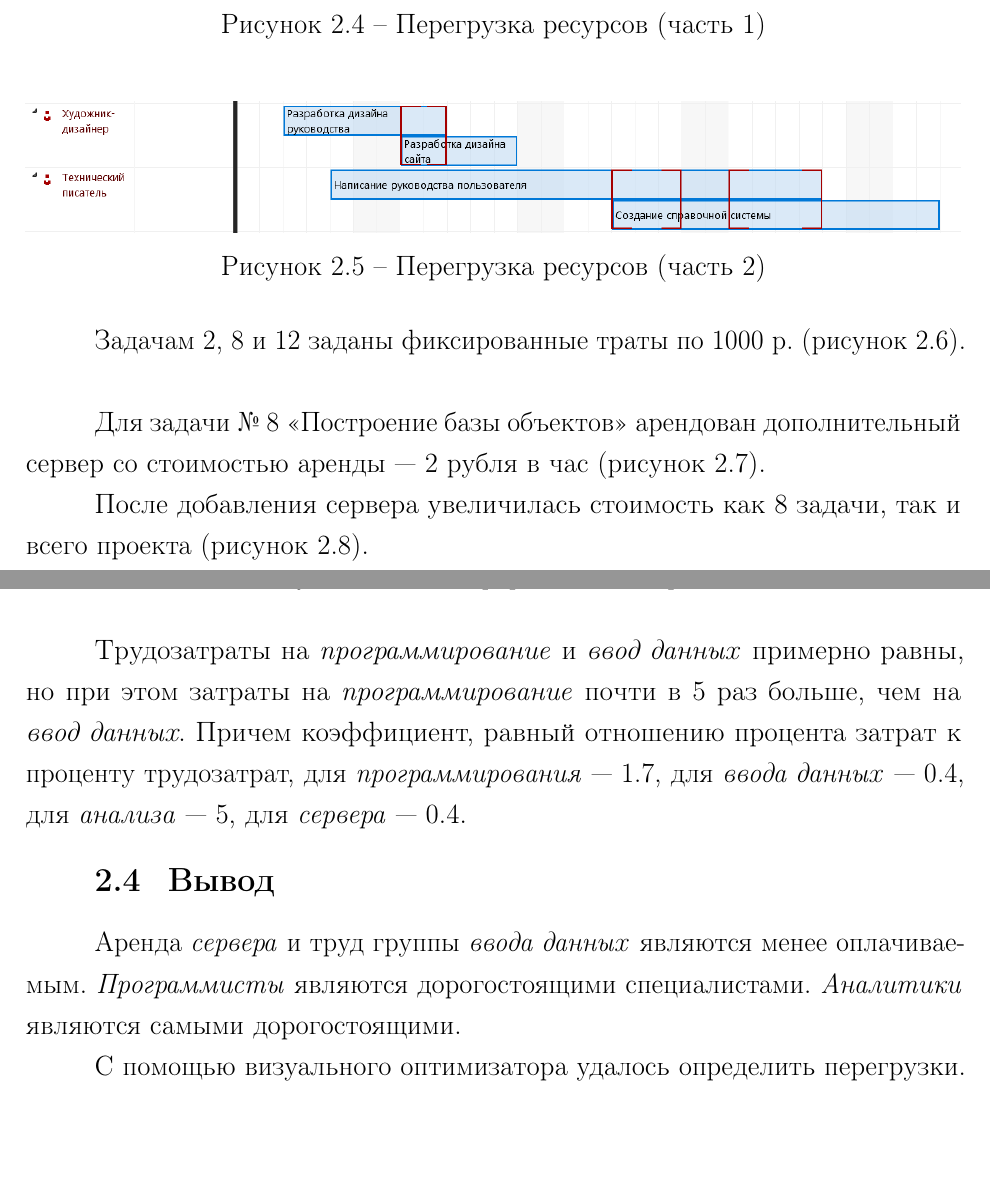
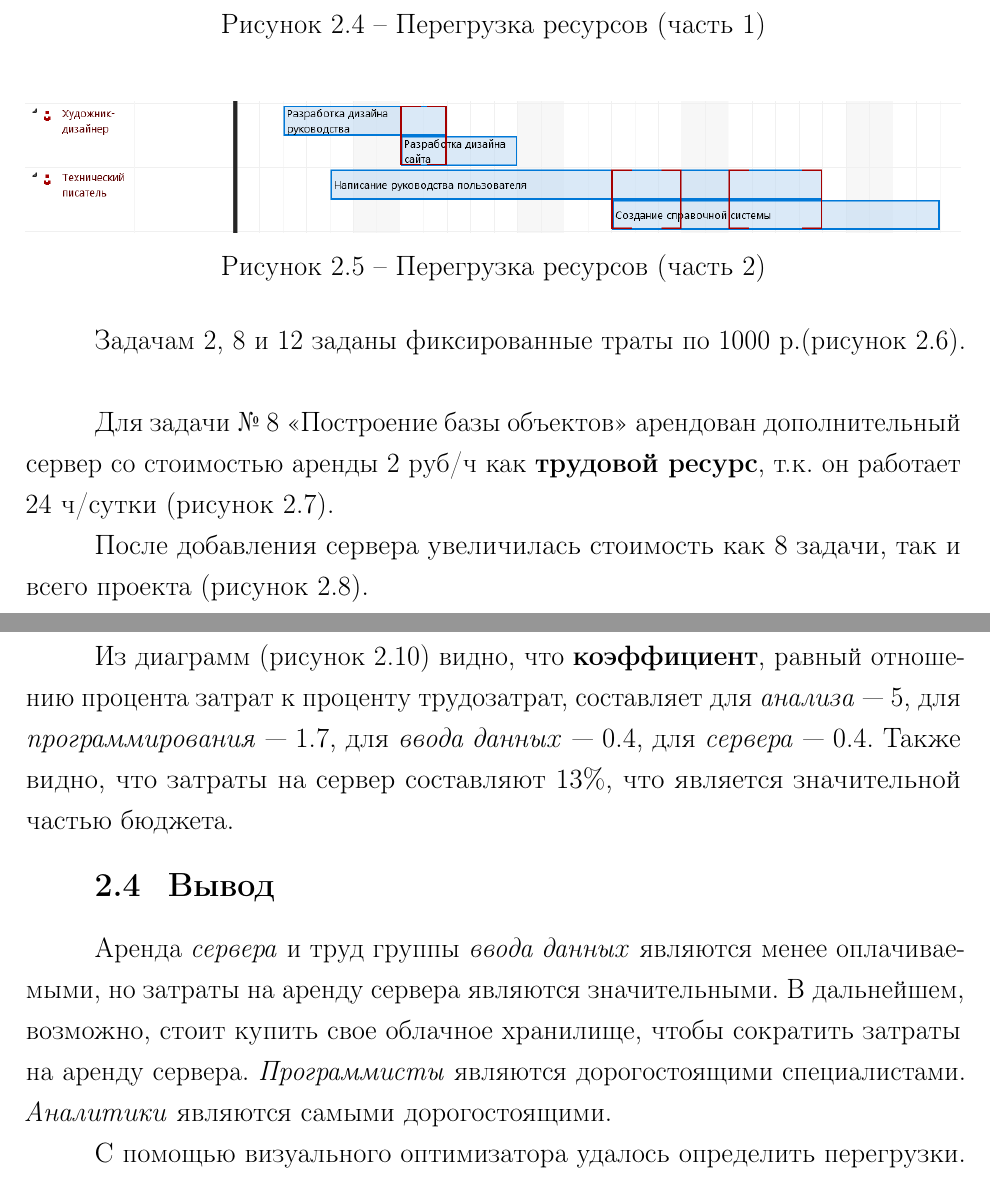
Before and after one commit to taaanechka/bmstu-8th-ese, a LaTeX thesis (lab_02/report/main.tex, which reads lab_02/report/10-tasks.tex): two parts of pages 5 and 8 of 8, joined at a grey line, cut so that both start at the same text, the shorter picture padded with empty space. Compiled offline with pdfLaTeX.

Commit message:
[2] Upd conclusion in the report

```diff
--- a/lab_02/report/10-tasks.tex
+++ b/lab_02/report/10-tasks.tex
@@ -24,11 +24,11 @@
 \imgw{task_2_view_1}{ht!}{1\textwidth}{Перегрузка ресурсов (часть 1)}
 \imgw{task_2_view_2}{ht!}{1\textwidth}{Перегрузка ресурсов (часть 2)}
 
-Задачам 2, 8 и 12 заданы фиксированные траты по 1000 р. (рисунок \ref{img:task_2_fixed_cost}).
+Задачам 2, 8 и 12 заданы фиксированные траты по 1000 р.(рисунок \ref{img:task_2_fixed_cost}).
 \imgw{task_2_fixed_cost}{ht!}{0.5\textwidth}{Фиксированные траты}
 
 Для задачи № 8 «Построение базы объектов» арендован дополнительный
-сервер со стоимостью аренды --- 2 рубля в час
+сервер со стоимостью аренды 2 руб/ч как \textbf{трудовой ресурс}, т.к. он работает 24 ч/сутки
 (рисунок \ref{img:task_2_server_cost}).
 \imgw{task_2_server_cost}{ht!}{1\textwidth}{Добавление сервера в ресурсы}
 %\imgw{task_2_new_cost}{ht!}{1\textwidth}{Фиксированные траты после добавления сервера}
@@ -43,16 +43,15 @@
 
 Информация о затратах и трудозатратах по структурным группам ресурсов представлена в
 графическом виде (рисунок \ref{img:task_3_group_cost}).
-\imgw{task_3_group_cost}{ht!}{1\textwidth}{Информация о затратах}
+\imgw{task_3_group_cost}{ht!}{0.85\textwidth}{Информация о затратах}
 
 \newpage
-Трудозатраты на \textit{программирование} и \textit{ввод данных} примерно равны, но при этом затраты на \textit{программирование}
-почти в 5 раз больше, чем на \textit{ввод данных}. Причем коэффициент, равный отношению процента затрат к
-проценту трудозатрат, для \textit{программирования} --- 1.7, для \textit{ввода данных} --- 0.4, для  \textit{анализа} --- 5, для \textit{сервера} --- 0.4.
+Из диаграмм (рисунок \ref{img:task_3_group_cost}) видно, что \textbf{коэффициент}, равный отношению процента затрат к
+проценту трудозатрат, составляет для \textit{анализа} --- 5,  для \textit{программирования} --- 1.7, для \textit{ввода данных} --- 0.4, для \textit{сервера} --- 0.4. Также видно, что затраты на сервер составляют 13\%, что является значительной частью бюджета.
 
 \section{Вывод}
 
-Аренда \textit{сервера} и труд группы \textit{ввода данных} являются менее оплачиваемым. \textit{Программисты} являются дорогостоящими специалистами.
+Аренда \textit{сервера} и труд группы \textit{ввода данных} являются менее оплачиваемыми, но затраты на аренду сервера являются значительными. В дальнейшем, возможно, стоит купить свое облачное хранилище, чтобы сократить затраты на аренду сервера. \textit{Программисты} являются дорогостоящими специалистами.
 \textit{Аналитики} являются самыми дорогостоящими.
 
 С помощью визуального оптимизатора удалось определить перегрузки. Они возникают в
```
Also changed, not shown: lab_02/report/main.pdf, lab_02/report/10-tasks.tex (2 more changed lines).
